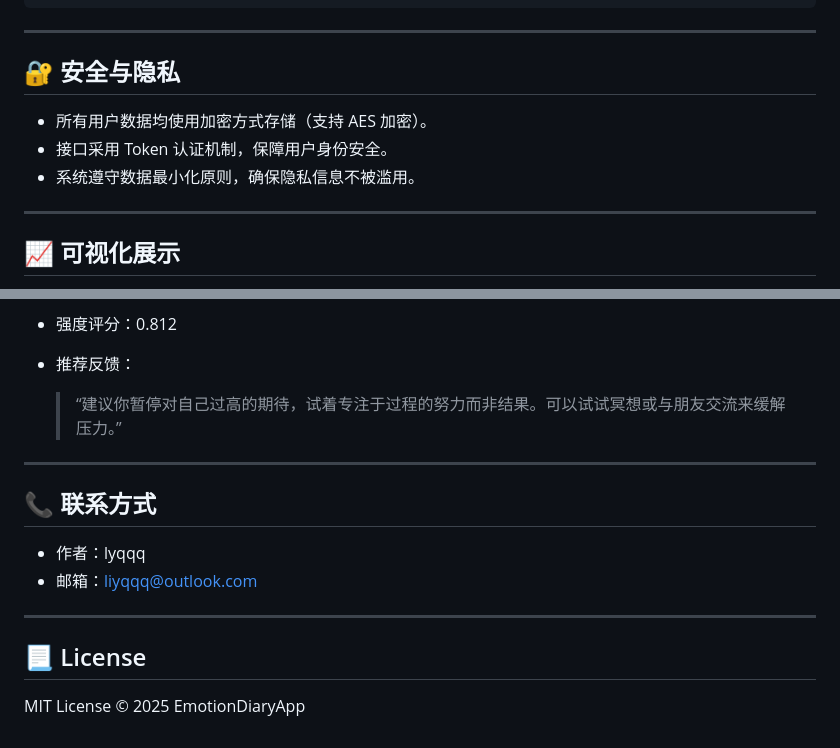
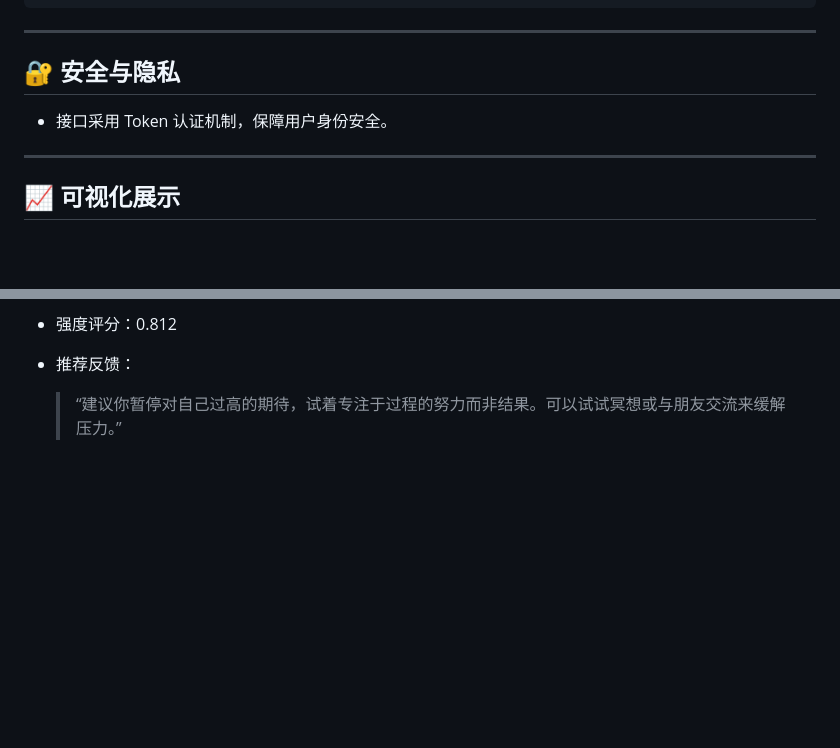
Before and after one commit to lyq777-Xing/EmotionApp, a Markdown page: README.md, 2 parts joined by grey strips. Rendered like a GitHub page; blank space fills up the shorter version.

Commit message:
fix: upd readme

```diff
--- a/README.md
+++ b/README.md
@@ -73,9 +73,7 @@ python app.py
 
 ## 🔐 安全与隐私
 
-- 所有用户数据均使用加密方式存储（支持 AES 加密）。
 - 接口采用 Token 认证机制，保障用户身份安全。
-- 系统遵守数据最小化原则，确保隐私信息不被滥用。
 
 ------
 
@@ -112,16 +110,3 @@ python app.py
 - 推荐反馈：
 
   > “建议你暂停对自己过高的期待，试着专注于过程的努力而非结果。可以试试冥想或与朋友交流来缓解压力。”
-
-------
-
-## 📞 联系方式
-
-- 作者：lyqqq
-- 邮箱：liyqqq@outlook.com
-
-------
-
-## 📃 License
-
-MIT License © 2025 EmotionDiaryApp
```
